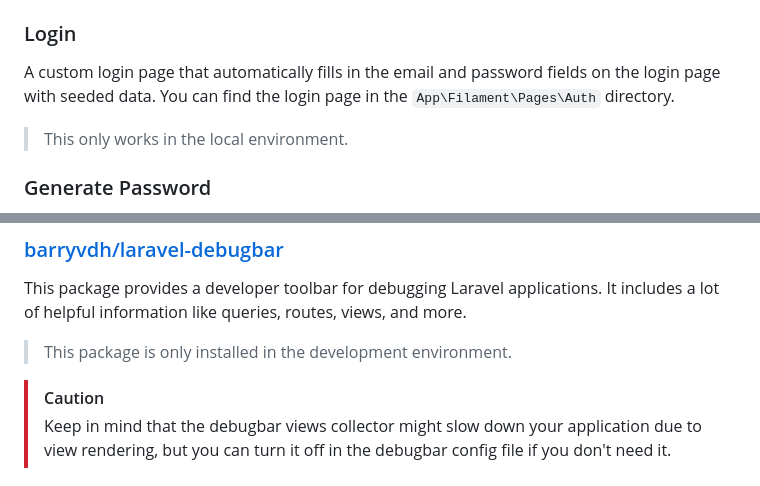
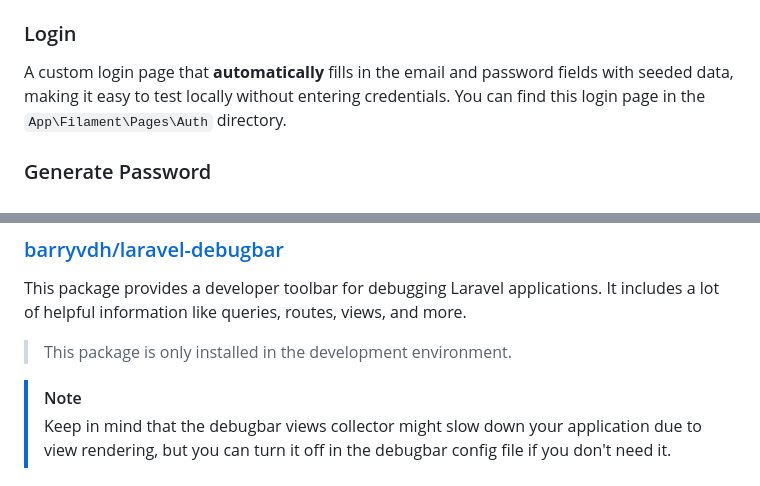
Before and after one commit to CodeWithDennis/larament, a Markdown page: README.md, 2 parts joined by grey strips. GitHub-like rendering.

Commit message:
Update login page instructions and note for debugbar usage

```diff
--- a/README.md
+++ b/README.md
@@ -30,8 +30,7 @@ php artisan migrate --seed
 - The default color is `Color::Blue`.
 
 ### Login
-A custom login page that automatically fills in the email and password fields on the login page with seeded data. You can find the login page in the `App\Filament\Pages\Auth` directory.
-> This only works in the local environment.
+A custom login page that **automatically** fills in the email and password fields with seeded data, making it easy to test locally without entering credentials. You can find this login page in the `App\Filament\Pages\Auth` directory.
 
 ### Generate Password
 A custom action for generating passwords on the user's profile page and user resource. You can find the action in the `App\Filament\Actions` directory.
@@ -52,7 +51,7 @@ This package provides a developer toolbar for debugging Laravel applications. It
 
 > This package is only installed in the development environment.
 
-> [!CAUTION]
+> [!NOTE]
 > Keep in mind that the debugbar views collector might slow down your application due to view rendering, but you can turn it off in the debugbar config file if you don't need it.
 
 ### [pestphp/pest](https://pestphp.com/docs/installation)
```
